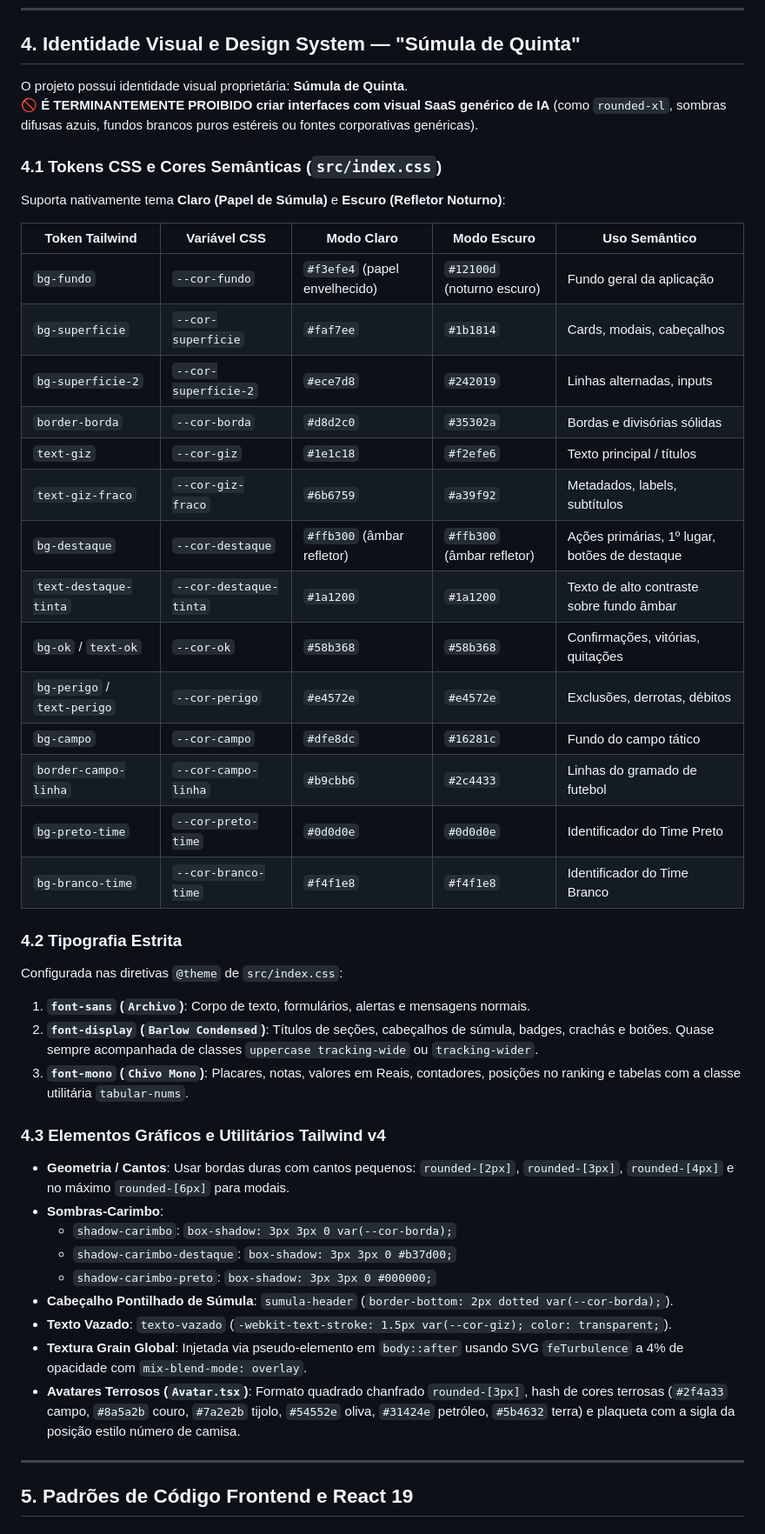
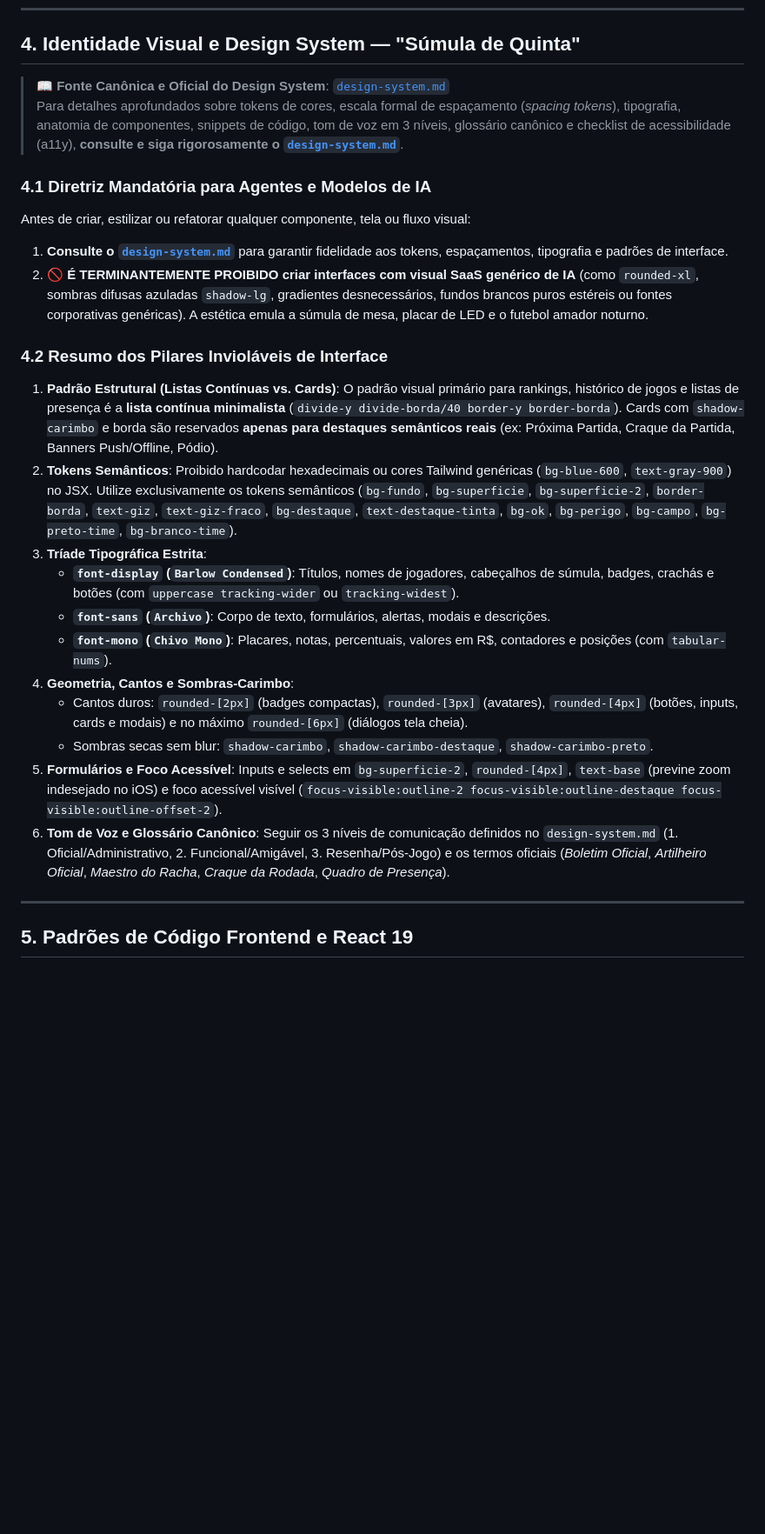
Before and after one commit to rdias612/racha, a Markdown page: AGENTS.md, the part around one of its changes. Shown at 87% size. Drawn GitHub-style; blank space fills up the shorter version.

Commit message:
refactor: migrate design system guidelines from AGENTS.md to design-system.md and update compliance checklist

```diff
--- a/AGENTS.md
+++ b/AGENTS.md
@@ -140,49 +140,29 @@ racha/
 
 ## 4. Identidade Visual e Design System — "Súmula de Quinta"
 
-O projeto possui identidade visual proprietária: **Súmula de Quinta**.
-🚫 **É TERMINANTEMENTE PROIBIDO criar interfaces com visual SaaS genérico de IA** (como `rounded-xl`, sombras difusas azuis, fundos brancos puros estéreis ou fontes corporativas genéricas).
+> 📖 **Fonte Canônica e Oficial do Design System**: [`design-system.md`](./design-system.md)
+> Para detalhes aprofundados sobre tokens de cores, escala formal de espaçamento (_spacing tokens_), tipografia, anatomia de componentes, snippets de código, tom de voz em 3 níveis, glossário canônico e checklist de acessibilidade (a11y), **consulte e siga rigorosamente o [`design-system.md`](./design-system.md)**.
 
-### 4.1 Tokens CSS e Cores Semânticas (`src/index.css`)
+### 4.1 Diretriz Mandatória para Agentes e Modelos de IA
 
-Suporta nativamente tema **Claro (Papel de Súmula)** e **Escuro (Refletor Noturno)**:
+Antes de criar, estilizar ou refatorar qualquer componente, tela ou fluxo visual:
 
-| Token Tailwind              | Variável CSS           | Modo Claro                    | Modo Escuro                | Uso Semântico                                 |
-| --------------------------- | ---------------------- | ----------------------------- | -------------------------- | --------------------------------------------- |
-| `bg-fundo`                  | `--cor-fundo`          | `#f3efe4` (papel envelhecido) | `#12100d` (noturno escuro) | Fundo geral da aplicação                      |
-| `bg-superficie`             | `--cor-superficie`     | `#faf7ee`                     | `#1b1814`                  | Cards, modais, cabeçalhos                     |
-| `bg-superficie-2`           | `--cor-superficie-2`   | `#ece7d8`                     | `#242019`                  | Linhas alternadas, inputs                     |
-| `border-borda`              | `--cor-borda`          | `#d8d2c0`                     | `#35302a`                  | Bordas e divisórias sólidas                   |
-| `text-giz`                  | `--cor-giz`            | `#1e1c18`                     | `#f2efe6`                  | Texto principal / títulos                     |
-| `text-giz-fraco`            | `--cor-giz-fraco`      | `#6b6759`                     | `#a39f92`                  | Metadados, labels, subtítulos                 |
-| `bg-destaque`               | `--cor-destaque`       | `#ffb300` (âmbar refletor)    | `#ffb300` (âmbar refletor) | Ações primárias, 1º lugar, botões de destaque |
-| `text-destaque-tinta`       | `--cor-destaque-tinta` | `#1a1200`                     | `#1a1200`                  | Texto de alto contraste sobre fundo âmbar     |
-| `bg-ok` / `text-ok`         | `--cor-ok`             | `#58b368`                     | `#58b368`                  | Confirmações, vitórias, quitações             |
-| `bg-perigo` / `text-perigo` | `--cor-perigo`         | `#e4572e`                     | `#e4572e`                  | Exclusões, derrotas, débitos                  |
-| `bg-campo`                  | `--cor-campo`          | `#dfe8dc`                     | `#16281c`                  | Fundo do campo tático                         |
-| `border-campo-linha`        | `--cor-campo-linha`    | `#b9cbb6`                     | `#2c4433`                  | Linhas do gramado de futebol                  |
-| `bg-preto-time`             | `--cor-preto-time`     | `#0d0d0e`                     | `#0d0d0e`                  | Identificador do Time Preto                   |
-| `bg-branco-time`            | `--cor-branco-time`    | `#f4f1e8`                     | `#f4f1e8`                  | Identificador do Time Branco                  |
+1. **Consulte o [`design-system.md`](./design-system.md)** para garantir fidelidade aos tokens, espaçamentos, tipografia e padrões de interface.
+2. 🚫 **É TERMINANTEMENTE PROIBIDO criar interfaces com visual SaaS genérico de IA** (como `rounded-xl`, sombras difusas azuladas `shadow-lg`, gradientes desnecessários, fundos brancos puros estéreis ou fontes corporativas genéricas). A estética emula a súmula de mesa, placar de LED e o futebol amador noturno.
 
-### 4.2 Tipografia Estrita
+### 4.2 Resumo dos Pilares Invioláveis de Interface
 
-Configurada nas diretivas `@theme` de `src/index.css`:
-
-1. **`font-sans` (`Archivo`)**: Corpo de texto, formulários, alertas e mensagens normais.
-2. **`font-display` (`Barlow Condensed`)**: Títulos de seções, cabeçalhos de súmula, badges, crachás e botões. Quase sempre acompanhada de classes `uppercase tracking-wide` ou `tracking-wider`.
-3. **`font-mono` (`Chivo Mono`)**: Placares, notas, valores em Reais, contadores, posições no ranking e tabelas com a classe utilitária `tabular-nums`.
-
-### 4.3 Elementos Gráficos e Utilitários Tailwind v4
-
-- **Geometria / Cantos**: Usar bordas duras com cantos pequenos: `rounded-[2px]`, `rounded-[3px]`, `rounded-[4px]` e no máximo `rounded-[6px]` para modais.
-- **Sombras-Carimbo**:
-  - `shadow-carimbo`: `box-shadow: 3px 3px 0 var(--cor-borda);`
-  - `shadow-carimbo-destaque`: `box-shadow: 3px 3px 0 #b37d00;`
-  - `shadow-carimbo-preto`: `box-shadow: 3px 3px 0 #000000;`
-- **Cabeçalho Pontilhado de Súmula**: `sumula-header` (`border-bottom: 2px dotted var(--cor-borda);`).
-- **Texto Vazado**: `texto-vazado` (`-webkit-text-stroke: 1.5px var(--cor-giz); color: transparent;`).
-- **Textura Grain Global**: Injetada via pseudo-elemento em `body::after` usando SVG `feTurbulence` a 4% de opacidade com `mix-blend-mode: overlay`.
-- **Avatares Terrosos (`Avatar.tsx`)**: Formato quadrado chanfrado `rounded-[3px]`, hash de cores terrosas (`#2f4a33` campo, `#8a5a2b` couro, `#7a2e2b` tijolo, `#54552e` oliva, `#31424e` petróleo, `#5b4632` terra) e plaqueta com a sigla da posição estilo número de camisa.
+1. **Padrão Estrutural (Listas Contínuas vs. Cards)**: O padrão visual primário para rankings, histórico de jogos e listas de presença é a **lista contínua minimalista** (`divide-y divide-borda/40 border-y border-borda`). Cards com `shadow-carimbo` e borda são reservados **apenas para destaques semânticos reais** (ex: Próxima Partida, Craque da Partida, Banners Push/Offline, Pódio).
+2. **Tokens Semânticos**: Proibido hardcodar hexadecimais ou cores Tailwind genéricas (`bg-blue-600`, `text-gray-900`) no JSX. Utilize exclusivamente os tokens semânticos (`bg-fundo`, `bg-superficie`, `bg-superficie-2`, `border-borda`, `text-giz`, `text-giz-fraco`, `bg-destaque`, `text-destaque-tinta`, `bg-ok`, `bg-perigo`, `bg-campo`, `bg-preto-time`, `bg-branco-time`).
+3. **Tríade Tipográfica Estrita**:
+   - **`font-display` (`Barlow Condensed`)**: Títulos, nomes de jogadores, cabeçalhos de súmula, badges, crachás e botões (com `uppercase tracking-wider` ou `tracking-widest`).
+   - **`font-sans` (`Archivo`)**: Corpo de texto, formulários, alertas, modais e descrições.
+   - **`font-mono` (`Chivo Mono`)**: Placares, notas, percentuais, valores em R$, contadores e posições (com `tabular-nums`).
+4. **Geometria, Cantos e Sombras-Carimbo**:
+   - Cantos duros: `rounded-[2px]` (badges compactas), `rounded-[3px]` (avatares), `rounded-[4px]` (botões, inputs, cards e modais) e no máximo `rounded-[6px]` (diálogos tela cheia).
+   - Sombras secas sem blur: `shadow-carimbo`, `shadow-carimbo-destaque`, `shadow-carimbo-preto`.
+5. **Formulários e Foco Acessível**: Inputs e selects em `bg-superficie-2`, `rounded-[4px]`, `text-base` (previne zoom indesejado no iOS) e foco acessível visível (`focus-visible:outline-2 focus-visible:outline-destaque focus-visible:outline-offset-2`).
+6. **Tom de Voz e Glossário Canônico**: Seguir os 3 níveis de comunicação definidos no `design-system.md` (1. Oficial/Administrativo, 2. Funcional/Amigável, 3. Resenha/Pós-Jogo) e os termos oficiais (_Boletim Oficial_, _Artilheiro Oficial_, _Maestro do Racha_, _Craque da Rodada_, _Quadro de Presença_).
 
 ---
 
```
Also changed, not shown: other parts of AGENTS.md (+4 -1 lines).
